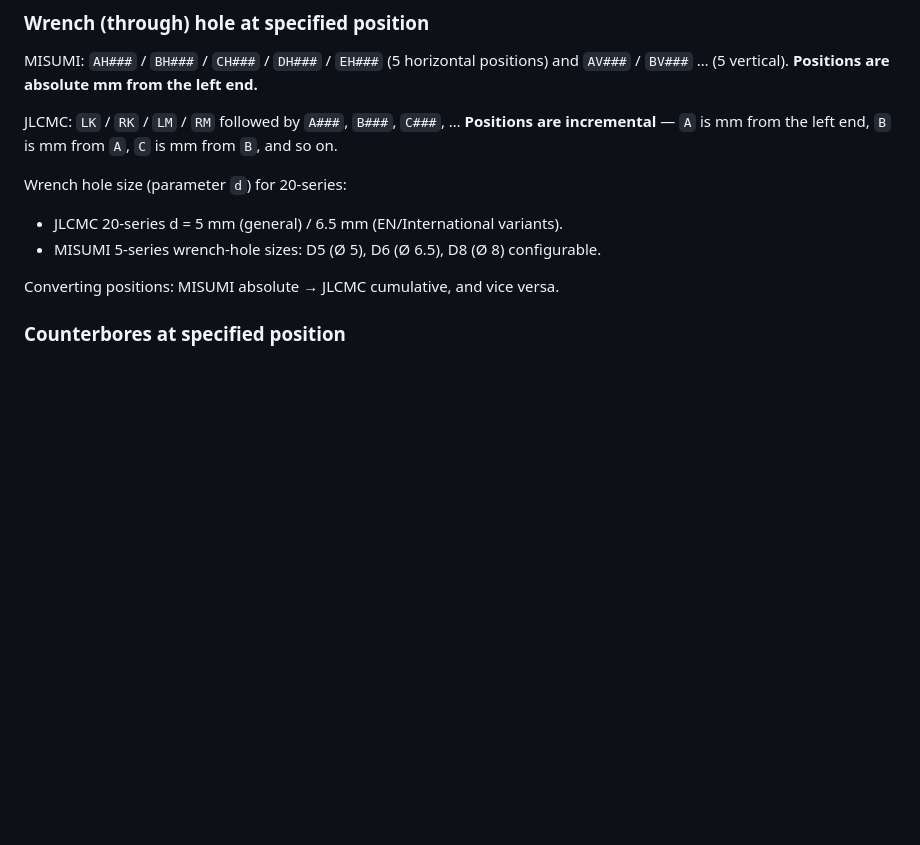
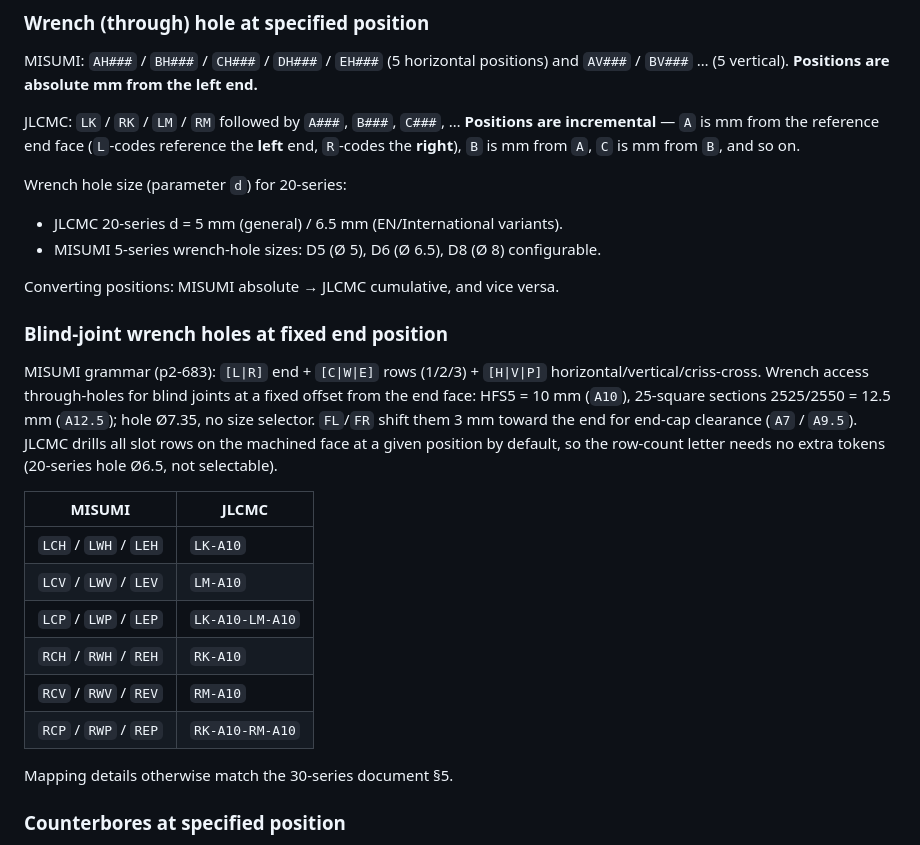
Before and after one commit to erikbuild/extrusion-converter, a Markdown page: references/MISUMI-JLCMC_20Series_CrossReference.md, the part around the change. Rendered like a GitHub page; blank space fills up the shorter version.

```diff
--- a/references/MISUMI-JLCMC_20Series_CrossReference.md
+++ b/references/MISUMI-JLCMC_20Series_CrossReference.md
@@ -147,13 +147,33 @@ The alteration code system is shared across all JLCMC profile series (20, 30, 40
 
 MISUMI: `AH###` / `BH###` / `CH###` / `DH###` / `EH###` (5 horizontal positions) and `AV###` / `BV###` … (5 vertical). **Positions are absolute mm from the left end.**
 
-JLCMC: `LK` / `RK` / `LM` / `RM` followed by `A###`, `B###`, `C###`, … **Positions are incremental** — `A` is mm from the left end, `B` is mm from `A`, `C` is mm from `B`, and so on.
+JLCMC: `LK` / `RK` / `LM` / `RM` followed by `A###`, `B###`, `C###`, … **Positions are incremental** — `A` is mm from the reference end face (`L`-codes reference the **left** end, `R`-codes the **right**), `B` is mm from `A`, `C` is mm from `B`, and so on.
 
 Wrench hole size (parameter `d`) for 20-series:
 - JLCMC 20-series d = 5 mm (general) / 6.5 mm (EN/International variants).
 - MISUMI 5-series wrench-hole sizes: D5 (Ø 5), D6 (Ø 6.5), D8 (Ø 8) configurable.
 
 Converting positions: MISUMI absolute → JLCMC cumulative, and vice versa.
+
+### Blind-joint wrench holes at fixed end position
+
+MISUMI grammar (p2-683): `[L|R]` end + `[C|W|E]` rows (1/2/3) + `[H|V|P]` horizontal/vertical/criss-cross.
+Wrench access through-holes for blind joints at a fixed offset from the end face:
+HFS5 = 10 mm (`A10`), 25-square sections 2525/2550 = 12.5 mm (`A12.5`); hole Ø7.35, no size
+selector. `FL`/`FR` shift them 3 mm toward the end for end-cap clearance (`A7` / `A9.5`).
+JLCMC drills all slot rows on the machined face at a given position by default, so the
+row-count letter needs no extra tokens (20-series hole Ø6.5, not selectable).
+
+| MISUMI | JLCMC |
+|---|---|
+| `LCH` / `LWH` / `LEH` | `LK-A10` |
+| `LCV` / `LWV` / `LEV` | `LM-A10` |
+| `LCP` / `LWP` / `LEP` | `LK-A10-LM-A10` |
+| `RCH` / `RWH` / `REH` | `RK-A10` |
+| `RCV` / `RWV` / `REV` | `RM-A10` |
+| `RCP` / `RWP` / `REP` | `RK-A10-RM-A10` |
+
+Mapping details otherwise match the 30-series document §5.
 
 ### Counterbores at specified position
 
```
Also changed, not shown: references/MISUMI-JLCMC_30Series_CrossReference.md (+21 -3 lines).
